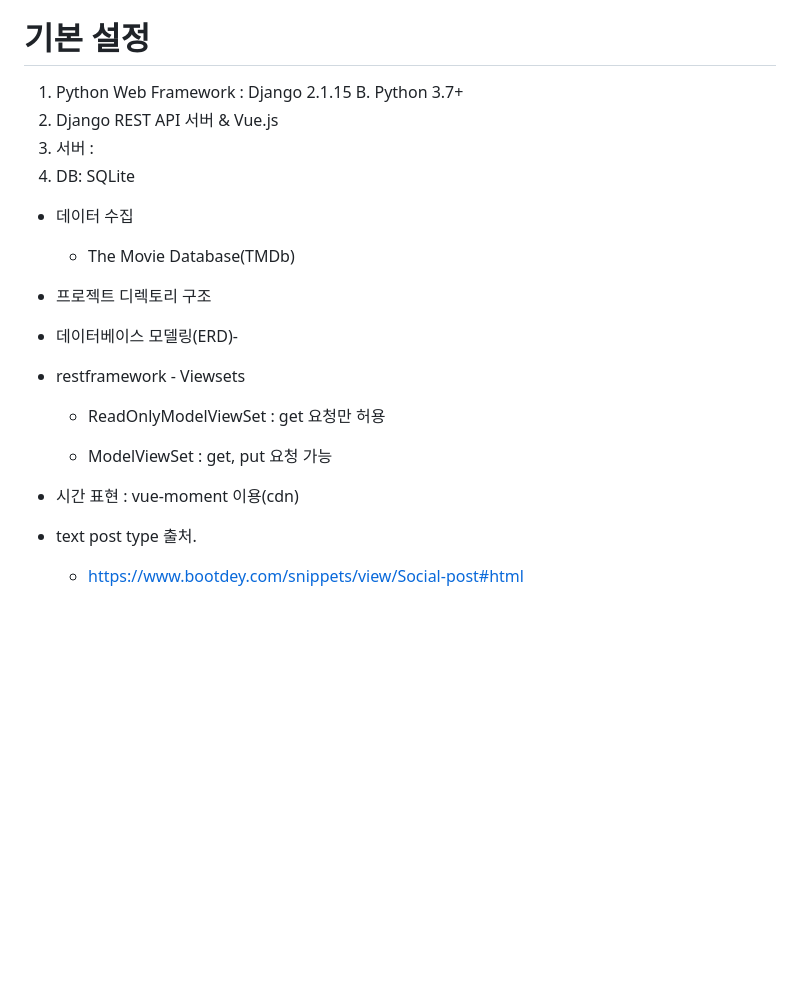
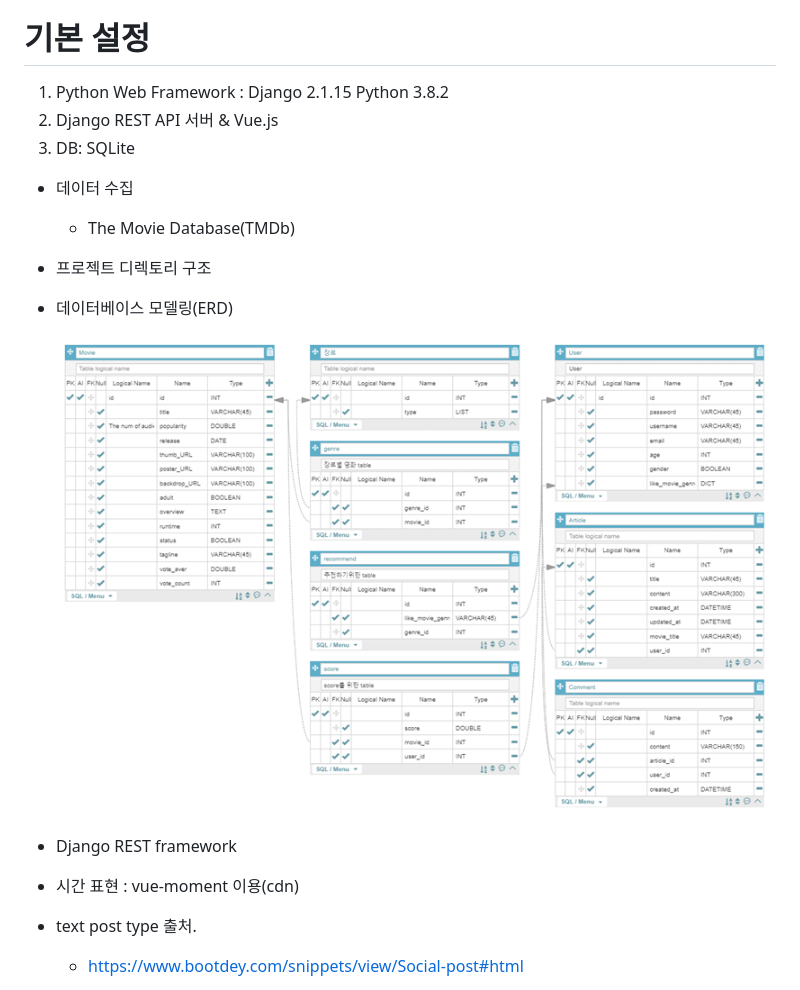
Before and after one commit to dmdekf/JunNamovie, a Markdown page: README.md, the part around the change printed below. GitHub-like rendering; pictures changed too: assets/image-20200622092304168.png (added); blank space fills up the shorter version.

```diff
--- a/README.md
+++ b/README.md
@@ -13,24 +13,25 @@
 
 # 기본 설정
 
-1. Python Web Framework : Django 2.1.15 B. Python 3.7+
+1. Python Web Framework : Django 2.1.15 Python 3.8.2
 2. Django REST API 서버 & Vue.js
-3. 서버 :
-4. DB: SQLite
+3. DB: SQLite
 
 - 데이터 수집
+
   - The Movie Database(TMDb)
+
 - 프로젝트 디렉토리 구조
 
-- 데이터베이스 모델링(ERD)-
+- 데이터베이스 모델링(ERD)
 
-- restframework - Viewsets
+  ![image-20200622092304168](assets/image-20200622092304168.png)
 
-  - ReadOnlyModelViewSet : get 요청만 허용
-
-  - ModelViewSet : get, put 요청 가능
+- Django REST framework
 
 - 시간 표현 : vue-moment 이용(cdn)
+
 - text post type 출처.
+
   - https://www.bootdey.com/snippets/view/Social-post#html
 
```
Also changed, not shown: other parts of README.md (+14 -3 lines), assets/image-20200622092456764.png (added), assets/image-20200622092524925.png (added).
